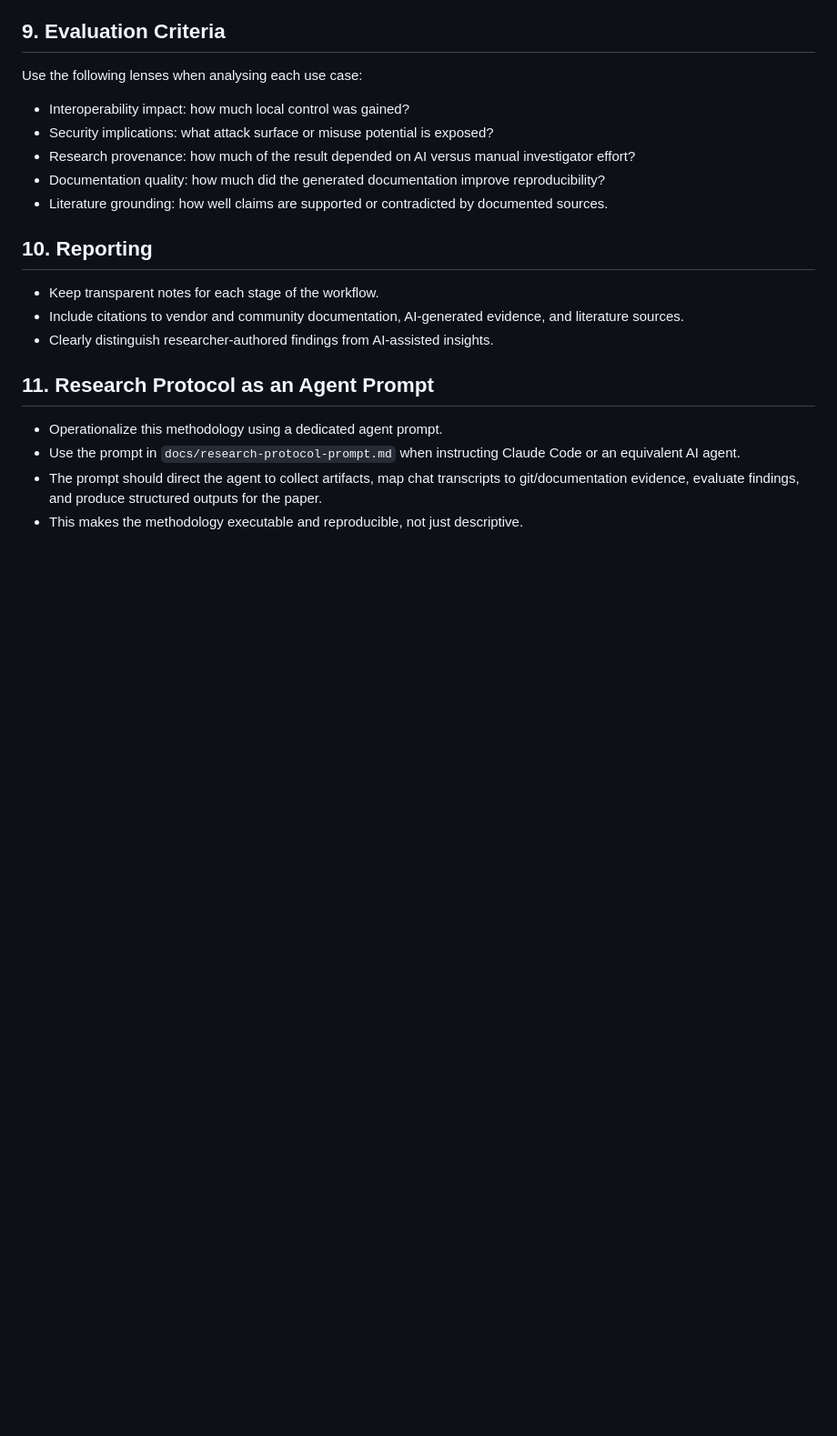
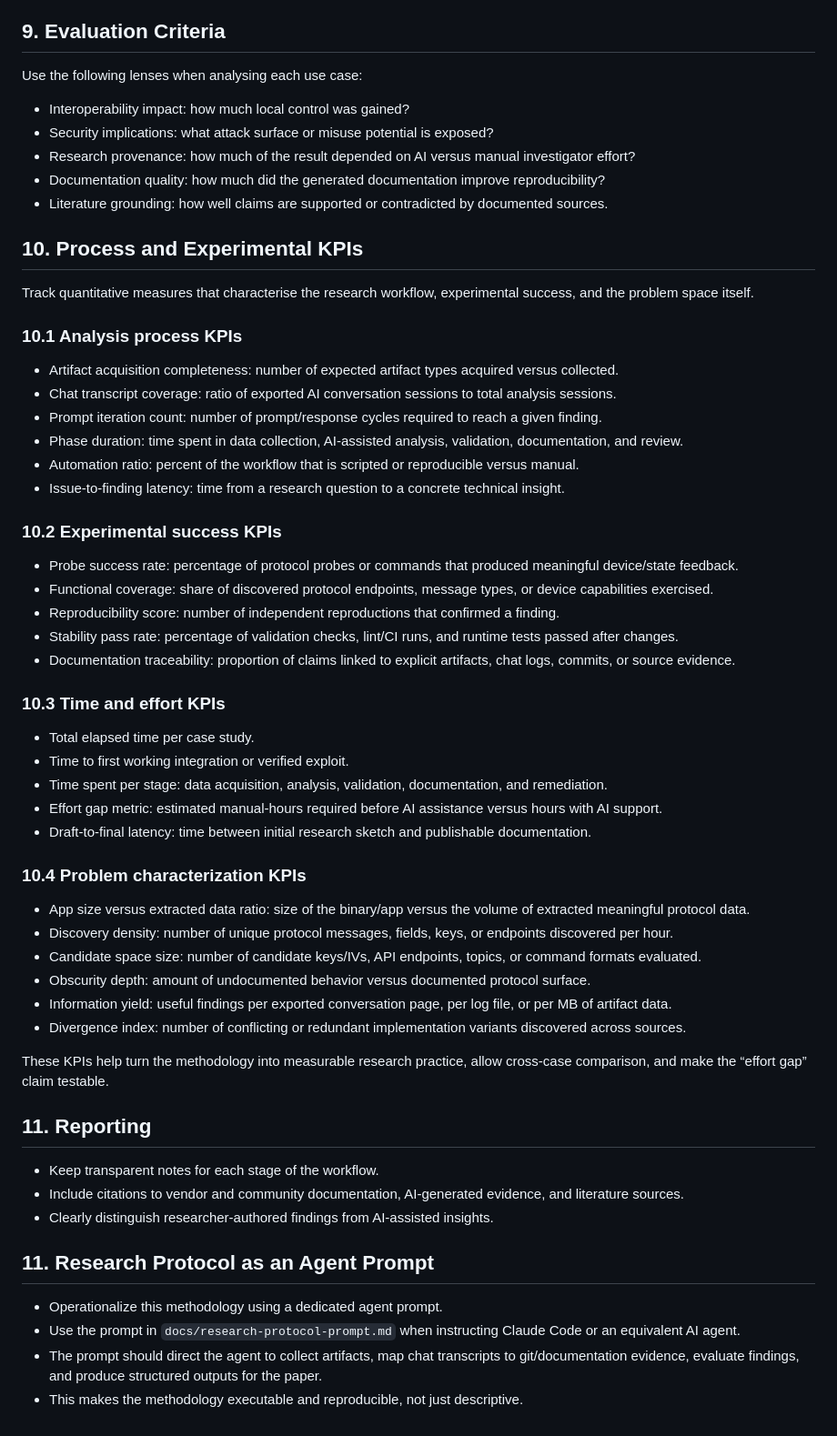
Before and after one commit to noheton/Obscurity-Is-Dead, a Markdown page: docs/methodology.md, the part around the change. Shown at 91% size. Rendered like a GitHub page; blank space fills up the shorter version.

```diff
--- a/docs/methodology.md
+++ b/docs/methodology.md
@@ -75,7 +75,42 @@ Use the following lenses when analysing each use case:
 - Documentation quality: how much did the generated documentation improve reproducibility?
 - Literature grounding: how well claims are supported or contradicted by documented sources.
 
-## 10. Reporting
+## 10. Process and Experimental KPIs
+Track quantitative measures that characterise the research workflow, experimental success, and the problem space itself.
+
+### 10.1 Analysis process KPIs
+- Artifact acquisition completeness: number of expected artifact types acquired versus collected.
+- Chat transcript coverage: ratio of exported AI conversation sessions to total analysis sessions.
+- Prompt iteration count: number of prompt/response cycles required to reach a given finding.
+- Phase duration: time spent in data collection, AI-assisted analysis, validation, documentation, and review.
+- Automation ratio: percent of the workflow that is scripted or reproducible versus manual.
+- Issue-to-finding latency: time from a research question to a concrete technical insight.
+
+### 10.2 Experimental success KPIs
+- Probe success rate: percentage of protocol probes or commands that produced meaningful device/state feedback.
+- Functional coverage: share of discovered protocol endpoints, message types, or device capabilities exercised.
+- Reproducibility score: number of independent reproductions that confirmed a finding.
+- Stability pass rate: percentage of validation checks, lint/CI runs, and runtime tests passed after changes.
+- Documentation traceability: proportion of claims linked to explicit artifacts, chat logs, commits, or source evidence.
+
+### 10.3 Time and effort KPIs
+- Total elapsed time per case study.
+- Time to first working integration or verified exploit.
+- Time spent per stage: data acquisition, analysis, validation, documentation, and remediation.
+- Effort gap metric: estimated manual-hours required before AI assistance versus hours with AI support.
+- Draft-to-final latency: time between initial research sketch and publishable documentation.
+
+### 10.4 Problem characterization KPIs
+- App size versus extracted data ratio: size of the binary/app versus the volume of extracted meaningful protocol data.
+- Discovery density: number of unique protocol messages, fields, keys, or endpoints discovered per hour.
+- Candidate space size: number of candidate keys/IVs, API endpoints, topics, or command formats evaluated.
+- Obscurity depth: amount of undocumented behavior versus documented protocol surface.
+- Information yield: useful findings per exported conversation page, per log file, or per MB of artifact data.
+- Divergence index: number of conflicting or redundant implementation variants discovered across sources.
+
+These KPIs help turn the methodology into measurable research practice, allow cross-case comparison, and make the “effort gap” claim testable.
+
+## 11. Reporting
 - Keep transparent notes for each stage of the workflow.
 - Include citations to vendor and community documentation, AI-generated evidence, and literature sources.
 - Clearly distinguish researcher-authored findings from AI-assisted insights.
```
